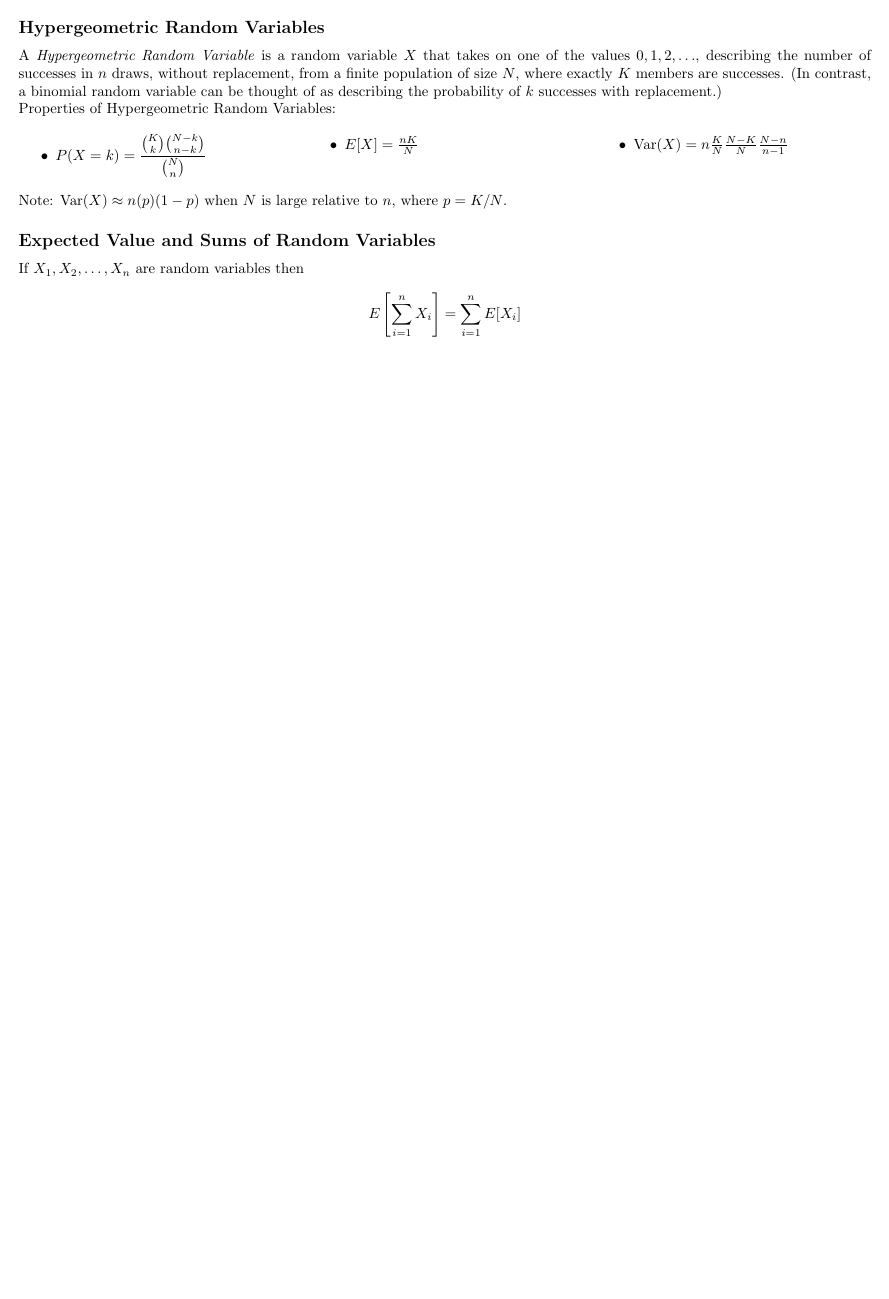
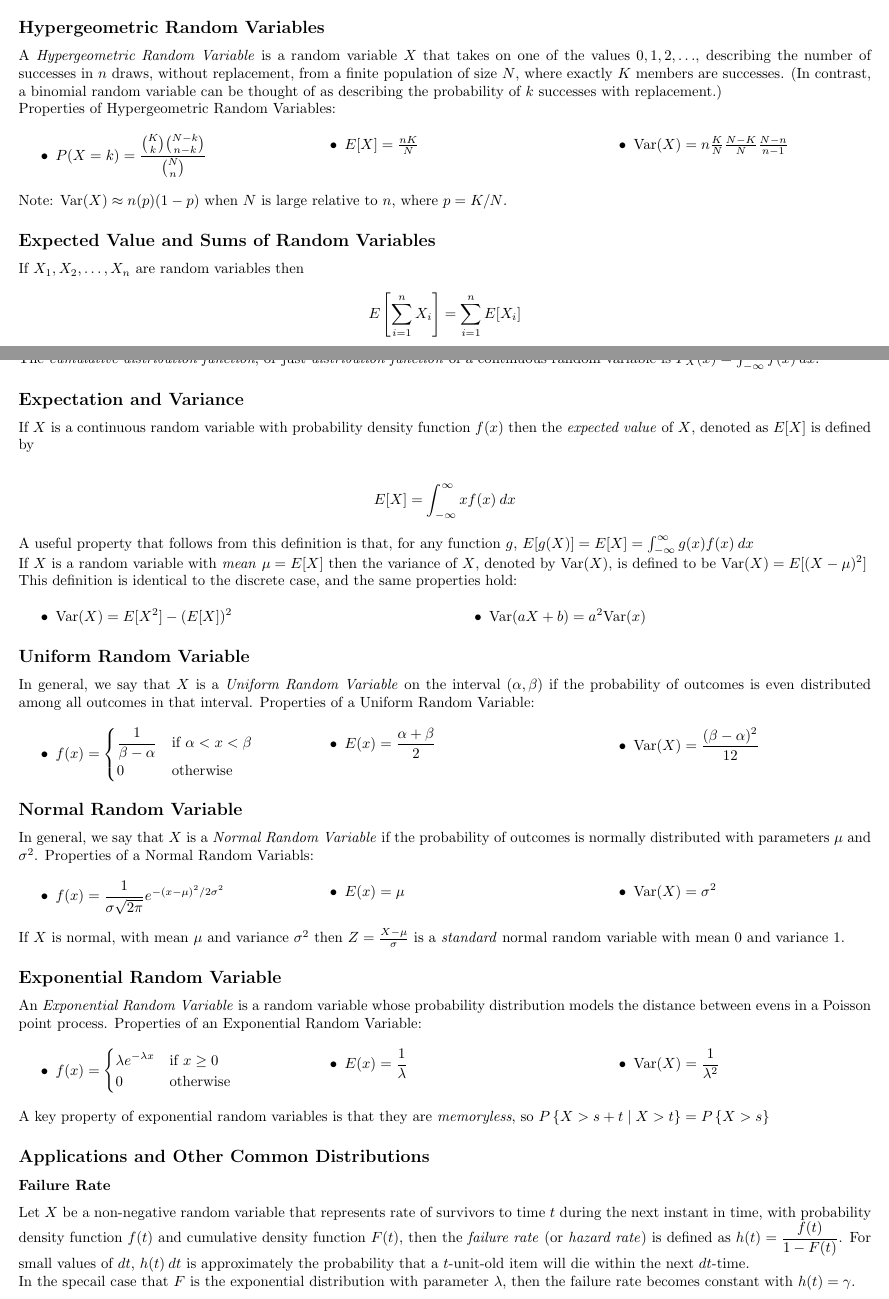
Before and after one commit to marcoswastaken/notes_probability, a LaTeX document (notes_proability.tex): part of page 3 of 3 before the commit and two parts of pages 3 and 4 of 5 after it, the two joined at a grey line, cut so that both start at the same text, the shorter picture padded with empty space. Compiled offline with pdfLaTeX.

Commit message:
Updates
Added notes for continuous random variables

```diff
--- a/notes_proability.tex
+++ b/notes_proability.tex
@@ -212,7 +214,7 @@
 				\item $\text{Var}(X)= n \frac{K}{N} \frac{N-K}{N} \frac{N-n}{n-1}$
 			\end{itemize}
 		\end{multicols}
-		\noindent Note: $\text{Var}(X) \approx n(p)(1-p)$ when $N$ is large relative to $n$, where $p=K/N$.
+		Note: $\text{Var}(X) \approx n(p)(1-p)$ when $N$ is large relative to $n$, where $p=K/N$.
 
 		\subsection*{Expected Value and Sums of Random Variables}
 		If $X_1, X_2, \ldots, X_n$ are random variables then
@@ -221,0 +230,66 @@
+		The \emph{cumulative distribution function}, or just \emph{distribution function} of a continuous random variable is $F_X(x) = \int_{-\infty}^{x}f(x)\: dx$.
+
+		\subsection*{Expectation and Variance}
+		If $X$ is a continuous random variable with probability density function $f(x)$ then the \emph{expected value} of $X$, denoted as $E[X]$ is defined by
+
+		\begin{align*}
+			E[X] = \int_{-\infty}^{\infty} xf(x)\:dx
+		\end{align*}
+
+		A useful property that follows from this definition is that, for any function $g$, $E[g(X)]=E[X] = \int_{-\infty}^{\infty} g(x)f(x)\:dx$
+
+		If $X$ is a random variable with \emph{mean} $\mu=E[X]$ then the variance of $X$, denoted by $\text{Var}(X)$, is defined to be $\text{Var}(X) = E[(X-\mu)^2]$
+
+		This definition is identical to the discrete case, and the same properties hold:
+		\begin{multicols}{2}
+			\begin{itemize}
+				\item $\text{Var}(X) = E[X^2] - (E[X])^2$
+				\item $\text{Var}(aX + b) = a^2 \text{Var}(x)$
+			\end{itemize}
+		\end{multicols}
+
+		\subsection*{Uniform Random Variable}
+		In general, we say that $X$ is a \emph{Uniform Random Variable} on the interval $(\alpha, \beta)$ if the probability of outcomes is even distributed among all outcomes in that interval. Properties of a Uniform Random Variable:
+		\begin{multicols}{3}
+			\begin{itemize}
+				\item $f(x) =
+					\begin{cases}
+						\dfrac{1}{\beta - \alpha} & \text{if } \alpha < x < \beta\\
+						0 & \text{otherwise}
+					\end{cases}$
+				\item $E(x) = \dfrac{\alpha + \beta}{2}$
+				\item $\text{Var}(X) = \dfrac{(\beta-\alpha)^2}{12}$
+			\end{itemize}
+		\end{multicols}
+
+		\subsection*{Normal Random Variable}
+		In general, we say that $X$ is a \emph{Normal Random Variable} if the probability of outcomes is normally distributed with parameters \(\mu\) and \(\sigma^2\). Properties of a Normal Random Variabls:
+		\begin{multicols}{3}
+			\begin{itemize}
+				\item $f(x) = \dfrac{1}{\sigma\sqrt{2\pi}}e^{-(x-\mu)^2 / 2\sigma^2}$
+				\item $E(x) = \mu$
+				\item $\text{Var}(X) = \sigma^2$
+			\end{itemize}
+		\end{multicols}
+		If \(X\) is normal, with mean \(\mu\) and variance \(\sigma^2\) then $Z=\frac{X-\mu}{\sigma}$ is a \emph{standard} normal random variable with mean \(0\) and variance \(1\).
+
+		\subsection*{Exponential Random Variable}
+		An \emph{Exponential Random Variable} is a random variable whose probability distribution models the distance between evens in a Poisson point process. Properties of an Exponential Random Variable:
+		\begin{multicols}{3}
+			\begin{itemize}
+				\item $f(x) =
+				\begin{cases}
+					\lambda e ^ {-\lambda x} & \text{if }  x \geq 0 \\
+					0 & \text{otherwise}
+				\end{cases}$
+				\item $E(x) = \dfrac{1}{\lambda}$
+				\item $\text{Var}(X) = \dfrac{1}{\lambda^2}$
+			\end{itemize}
+		\end{multicols}
+		A key property of exponential random variables is that they are \emph{memoryless}, so \(P\left\{X>s+t \mid X >t\right\} = P\left\{X > s \right\}\)
+
+		\subsection*{Applications and Other Common Distributions}
+		\subsubsection*{Failure Rate}
+		Let \(X\) be a non-negative random variable that represents rate of survivors to time \(t\) during the next instant in time, with probability density function \(f(t)\) and cumulative density function \(F(t)\), then the \emph{failure rate} (or \emph{hazard rate}) is defined as \(h(t) = \dfrac{f(t)}{1-F(t)}\). For small values of \(dt\), \(h(t)\: dt\) is approximately the probability that a \(t\)-unit-old item will die within the next \(dt\)-time.
+
+		In the specail case that $F$ is the exponential distribution with parameter \(\lambda\), then the failure rate becomes constant with \(h(t)=\gamma\).
```
Also changed, not shown: notes_proability.pdf, notes_proability.tex (75 more changed lines).
